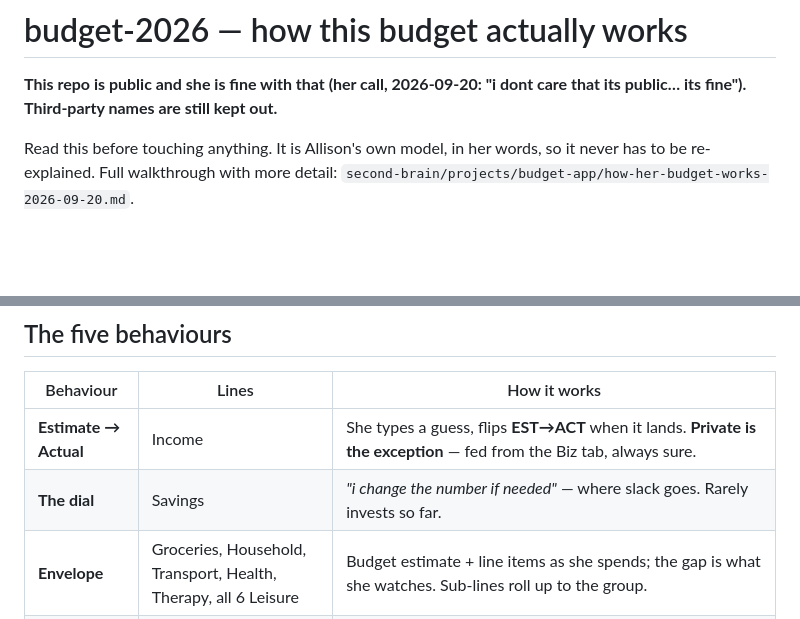
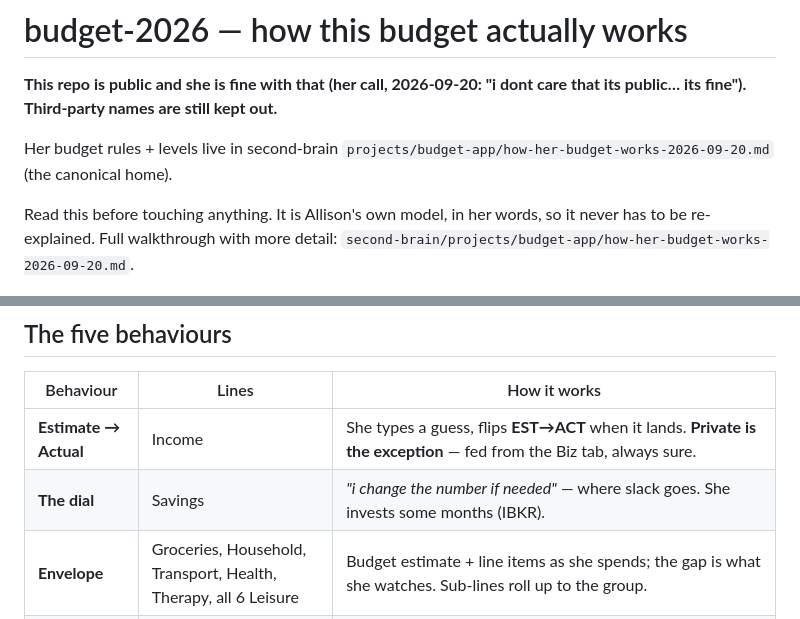
Before and after one commit to allisonecalt-sudo/budget-2026, a Markdown page: CLAUDE.md, 2 parts joined by grey strips. Drawn GitHub-style; blank space fills up the shorter version.

Commit message:
CLAUDE.md: pointer to her budget-rules home in second-brain; she invests some months (IBKR)
Co-Authored-By: Claude Opus 5.5 <noreply@anthropic.com>

```diff
--- a/CLAUDE.md
+++ b/CLAUDE.md
@@ -1,6 +1,8 @@
 # budget-2026 — how this budget actually works
 
 **This repo is public and she is fine with that (her call, 2026-09-20: "i dont care that its public… its fine"). Third-party names are still kept out.**
+
+Her budget rules + levels live in second-brain `projects/budget-app/how-her-budget-works-2026-09-20.md` (the canonical home).
 
 Read this before touching anything. It is Allison's own model, in her words, so it never has to be re-explained. Full walkthrough with more detail: `second-brain/projects/budget-app/how-her-budget-works-2026-09-20.md`.
 
@@ -22,7 +24,7 @@ Everything is a dial. A number changing is the instrument working — never call
 | Behaviour             | Lines                                                           | How it works                                                                                                                                                                                                     |
 | --------------------- | --------------------------------------------------------------- | ---------------------------------------------------------------------------------------------------------------------------------------------------------------------------------------------------------------- |
 | **Estimate → Actual** | Income                                                          | She types a guess, flips **EST→ACT** when it lands. **Private is the exception** — fed from the Biz tab, always sure.                                                                                            |
-| **The dial**          | Savings                                                         | _"i change the number if needed"_ — where slack goes. Rarely invests so far.                                                                                                                                     |
+| **The dial**          | Savings                                                         | _"i change the number if needed"_ — where slack goes. She invests some months (IBKR).                                                                                                                            |
 | **Envelope**          | Groceries, Household, Transport, Health, Therapy, all 6 Leisure | Budget estimate + line items as she spends; the gap is what she watches. Sub-lines roll up to the group.                                                                                                         |
 | **Fixed**             | Housing, Recurring                                              | _"they are unchangeable and there budget is implicitly there spend."_ Counted as consumed when the month opens, so an envelope can't be spent twice. She trues up the real bill later, _"but never by so much"_. |
 | **Set-aside pot**     | Travel, Admin                                                   | Putting money in **is** the spend. The amount is still a dial: _"i cna move it around based on eneed"_.                                                                                                          |
```
